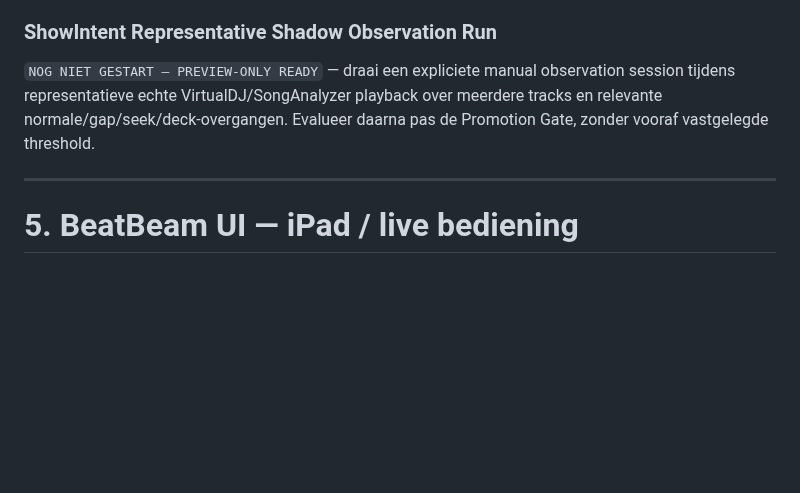
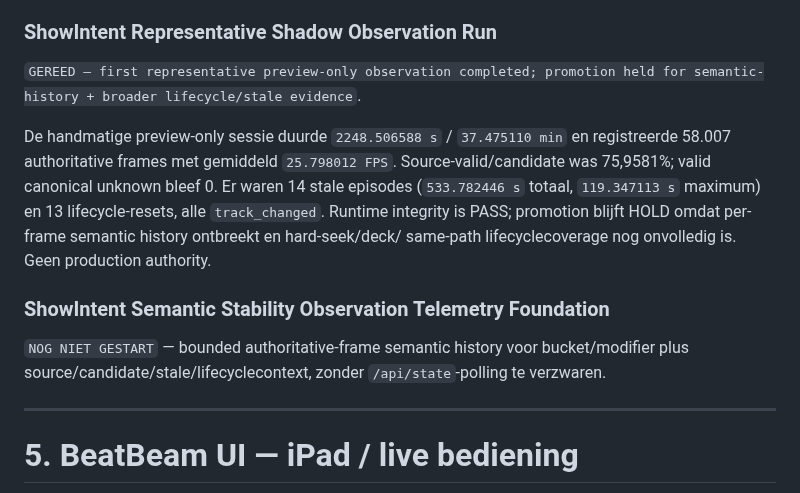
Before and after one commit to thomasbriet/BeatBeamDMX, a Markdown page: MASTER_ROADMAP.md, the part around the change. Drawn GitHub-style; blank space fills up the shorter version.

Commit message:
Record first ShowIntent representative observation

```diff
--- a/MASTER_ROADMAP.md
+++ b/MASTER_ROADMAP.md
@@ -1544,10 +1544,21 @@ PASS; observation accumuleert aantoonbaar zonder fysieke DMX.
 
 ### ShowIntent Representative Shadow Observation Run
 
-`NOG NIET GESTART — PREVIEW-ONLY READY` — draai een expliciete manual observation session tijdens
-representatieve echte VirtualDJ/SongAnalyzer playback over meerdere tracks en
-relevante normale/gap/seek/deck-overgangen. Evalueer daarna pas de Promotion
-Gate, zonder vooraf vastgelegde threshold.
+`GEREED — first representative preview-only observation completed; promotion held for semantic-history + broader lifecycle/stale evidence`.
+
+De handmatige preview-only sessie duurde `2248.506588 s` / `37.475110 min` en
+registreerde 58.007 authoritative frames met gemiddeld `25.798012 FPS`.
+Source-valid/candidate was 75,9581%; valid canonical unknown bleef 0. Er waren
+14 stale episodes (`533.782446 s` totaal, `119.347113 s` maximum) en 13
+lifecycle-resets, alle `track_changed`. Runtime integrity is PASS; promotion
+blijft HOLD omdat per-frame semantic history ontbreekt en hard-seek/deck/
+same-path lifecyclecoverage nog onvolledig is. Geen production authority.
+
+### ShowIntent Semantic Stability Observation Telemetry Foundation
+
+`NOG NIET GESTART` — bounded authoritative-frame semantic history voor
+bucket/modifier plus source/candidate/stale/lifecyclecontext, zonder
+`/api/state`-polling te verzwaren.
 
 ---
 
```
